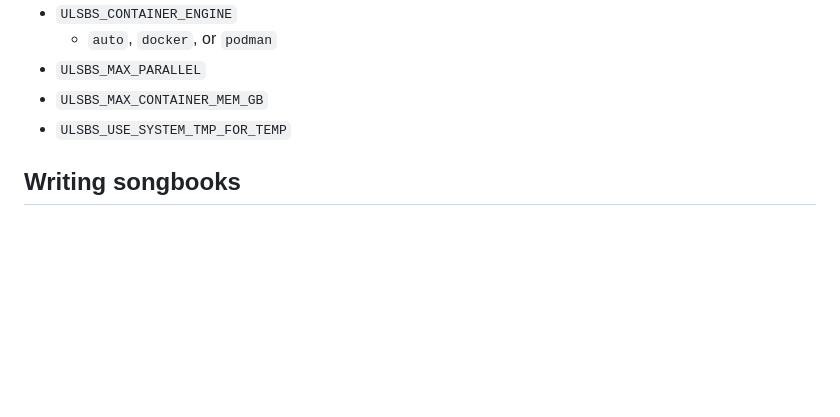
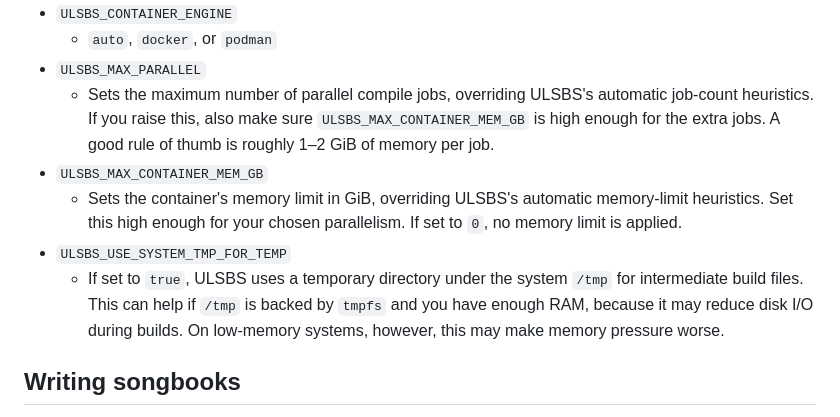
Before and after one commit to unilaiva/ulsbs, a Markdown page: README.md, the part around the change. Drawn GitHub-style; blank space fills up the shorter version.

Commit message:
Doc: explain ENV vars better

```diff
--- a/README.md
+++ b/README.md
@@ -371,8 +371,19 @@ Some useful environment variables:
 - `ULSBS_CONTAINER_ENGINE`
   - `auto`, `docker`, or `podman`
 - `ULSBS_MAX_PARALLEL`
+  - Sets the maximum number of parallel compile jobs, overriding ULSBS's
+    automatic job-count heuristics. If you raise this, also make sure
+    `ULSBS_MAX_CONTAINER_MEM_GB` is high enough for the extra jobs. A good
+    rule of thumb is roughly 1–2 GiB of memory per job.
 - `ULSBS_MAX_CONTAINER_MEM_GB`
+  - Sets the container's memory limit in GiB, overriding ULSBS's automatic
+    memory-limit heuristics. Set this high enough for your chosen parallelism.
+    If set to `0`, no memory limit is applied.
 - `ULSBS_USE_SYSTEM_TMP_FOR_TEMP`
+  - If set to `true`, ULSBS uses a temporary directory under the system `/tmp`
+    for intermediate build files. This can help if `/tmp` is backed by `tmpfs`
+    and you have enough RAM, because it may reduce disk I/O during builds.
+    On low-memory systems, however, this may make memory pressure worse.
 
 ## Writing songbooks
 
```
